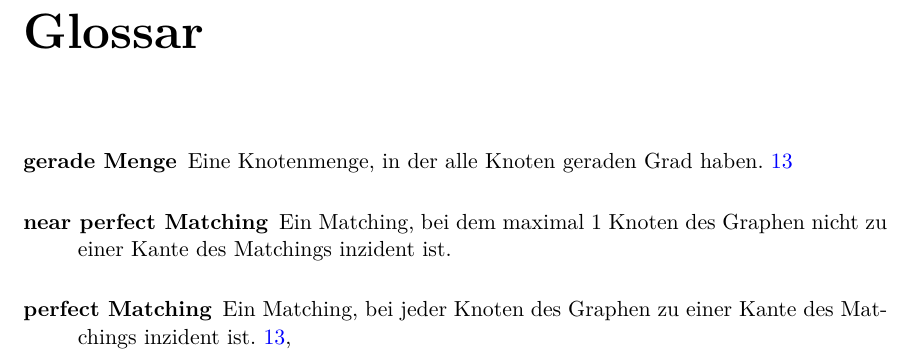
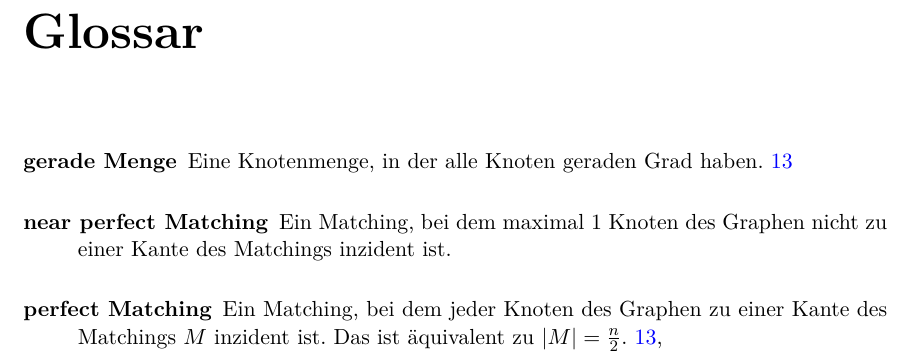
Before and after one commit to m1cm1c/Zusammenfassung-Algorithmen-f-r-planare-Graphen, a LaTeX document (Summary.tex): part of page 18 of 18, cut so that both start at the same text. Compiled offline with pdfLaTeX.

Commit message:
Ergänze Definition von 'Perfect Matching'.

```diff
--- a/Summary.tex
+++ b/Summary.tex
@@ -61,7 +61,7 @@
 \newglossaryentry{perfectMatching}
 {
     name=perfect Matching,
-    description={Ein Matching, bei jeder Knoten des Graphen zu einer Kante des Matchings inzident ist}
+    description={Ein Matching, bei dem jeder Knoten des Graphen zu einer Kante des Matchings $M$ inzident ist. Das ist äquivalent zu $|M| = \frac{n}{2}$}
 }
 
 \newglossaryentry{nearPerfectMatching}
```
